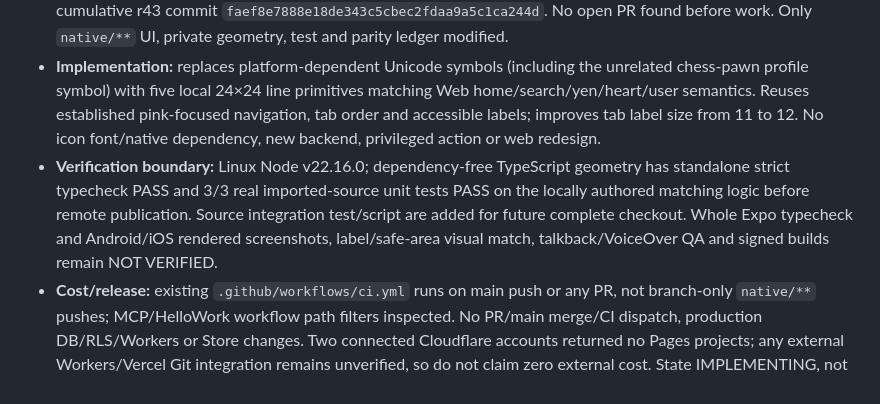
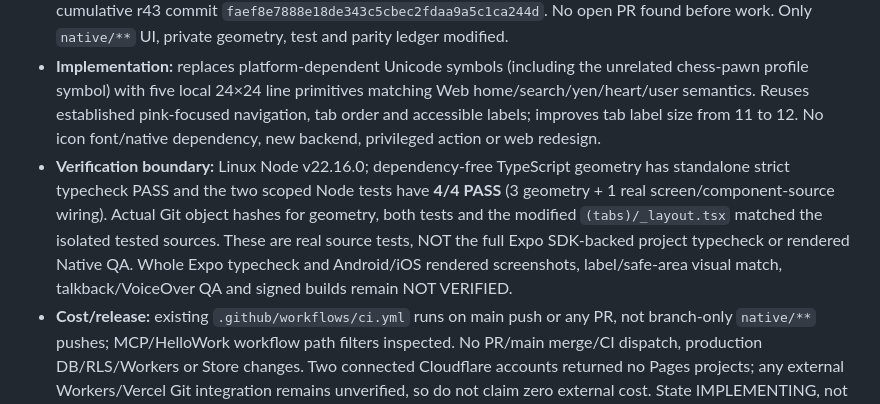
Before and after one commit to workmarketjp-gif/app.hoikucolor-recruit, a Markdown page: native/docs/jobseeker-web-parity-ledger.md, the part around the change. GitHub-like rendering.

Commit message:
docs(native): record r44 exact-source four-test evidence

```diff
--- a/native/docs/jobseeker-web-parity-ledger.md
+++ b/native/docs/jobseeker-web-parity-ledger.md
@@ -449,6 +449,6 @@ Integrate previously preserved `/career` candidate into the checked-out Expo pro
 - **Source baseline:** Web main `fa779e73b324d07c2a2b10ec0c5e7ea71bd283a6`; `src/components/CandidateShell.tsx` lists `ホーム / 求人を探す / お給料 / 気になる / マイページ` and `src/components/Icon.tsx` defines the five SVG icon semantics. GitHub source inspected 2026-11-07, not a deployed screenshot.
 - **Ownership/base:** ChatGPT Color Native-only branch `native/color-bottom-nav-icon-parity-20261107-r44` from cumulative r43 commit `faef8e7888e18de343c5cbec2fdaa9a5c1ca244d`. No open PR found before work. Only `native/**` UI, private geometry, test and parity ledger modified.
 - **Implementation:** replaces platform-dependent Unicode symbols (including the unrelated chess-pawn profile symbol) with five local 24×24 line primitives matching Web home/search/yen/heart/user semantics. Reuses established pink-focused navigation, tab order and accessible labels; improves tab label size from 11 to 12. No icon font/native dependency, new backend, privileged action or web redesign.
-- **Verification boundary:** Linux Node v22.16.0; dependency-free TypeScript geometry has standalone strict typecheck PASS and 3/3 real imported-source unit tests PASS on the locally authored matching logic before remote publication. Source integration test/script are added for future complete checkout. Whole Expo typecheck and Android/iOS rendered screenshots, label/safe-area visual match, talkback/VoiceOver QA and signed builds remain NOT VERIFIED.
+- **Verification boundary:** Linux Node v22.16.0; dependency-free TypeScript geometry has standalone strict typecheck PASS and the two scoped Node tests have **4/4 PASS** (3 geometry + 1 real screen/component-source wiring). Actual Git object hashes for geometry, both tests and the modified `(tabs)/_layout.tsx` matched the isolated tested sources. These are real source tests, NOT the full Expo SDK-backed project typecheck or rendered Native QA. Whole Expo typecheck and Android/iOS rendered screenshots, label/safe-area visual match, talkback/VoiceOver QA and signed builds remain NOT VERIFIED.
 - **Cost/release:** existing `.github/workflows/ci.yml` runs on main push or any PR, not branch-only `native/**` pushes; MCP/HelloWork workflow path filters inspected. No PR/main merge/CI dispatch, production DB/RLS/Workers or Store changes. Two connected Cloudflare accounts returned no Pages projects; any external Workers/Vercel Git integration remains unverified, so do not claim zero external cost. State IMPLEMENTING, not READY_FOR_MASA_ACCEPTANCE.
 - **Next:** native rendered comparison against the frozen Web at small/regular widths and accessibility scaling; then prioritize actual A4 Japanese résumé/work-history PDF generation, canonical vault upload and readback. Current app remains not ready for MASA device acceptance.
```
